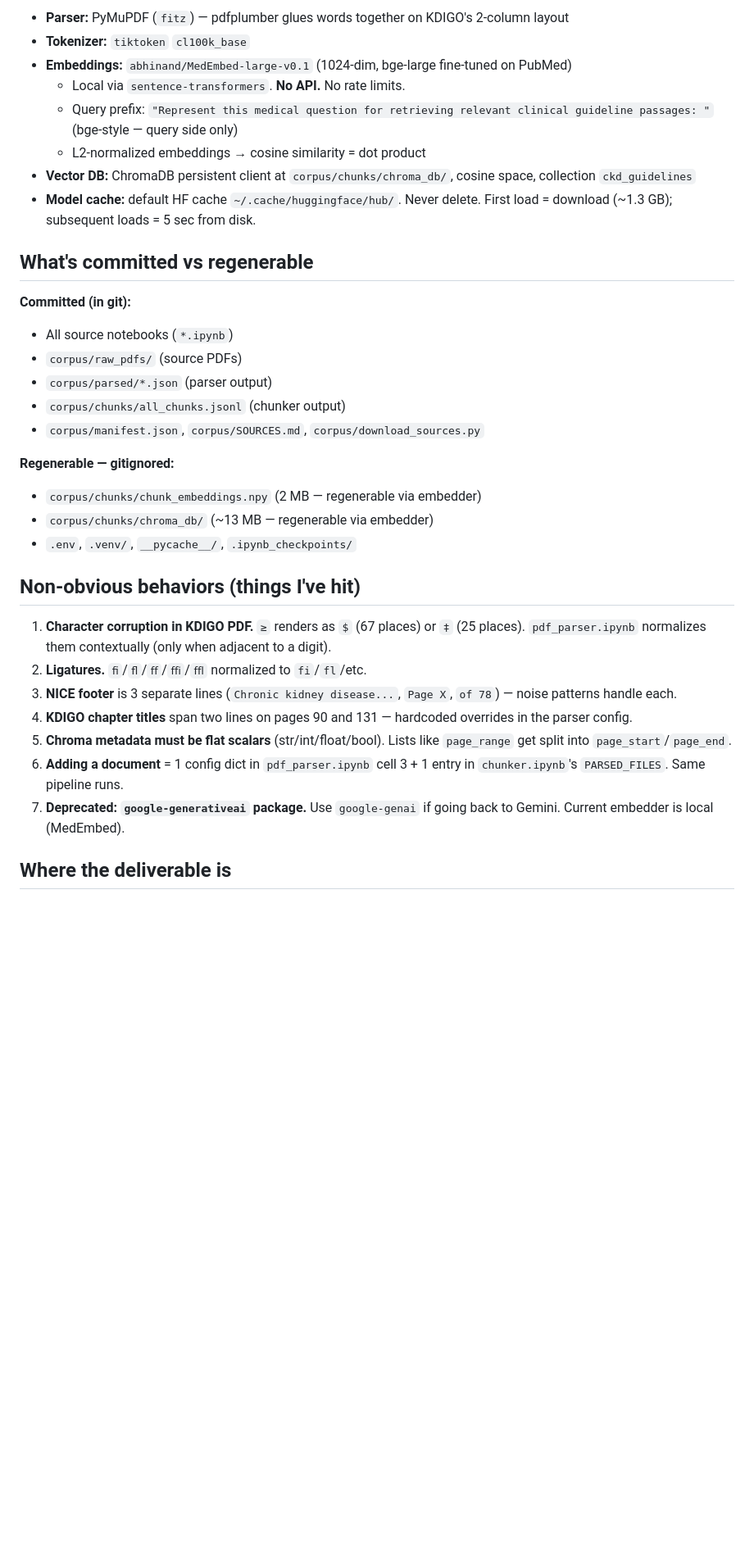
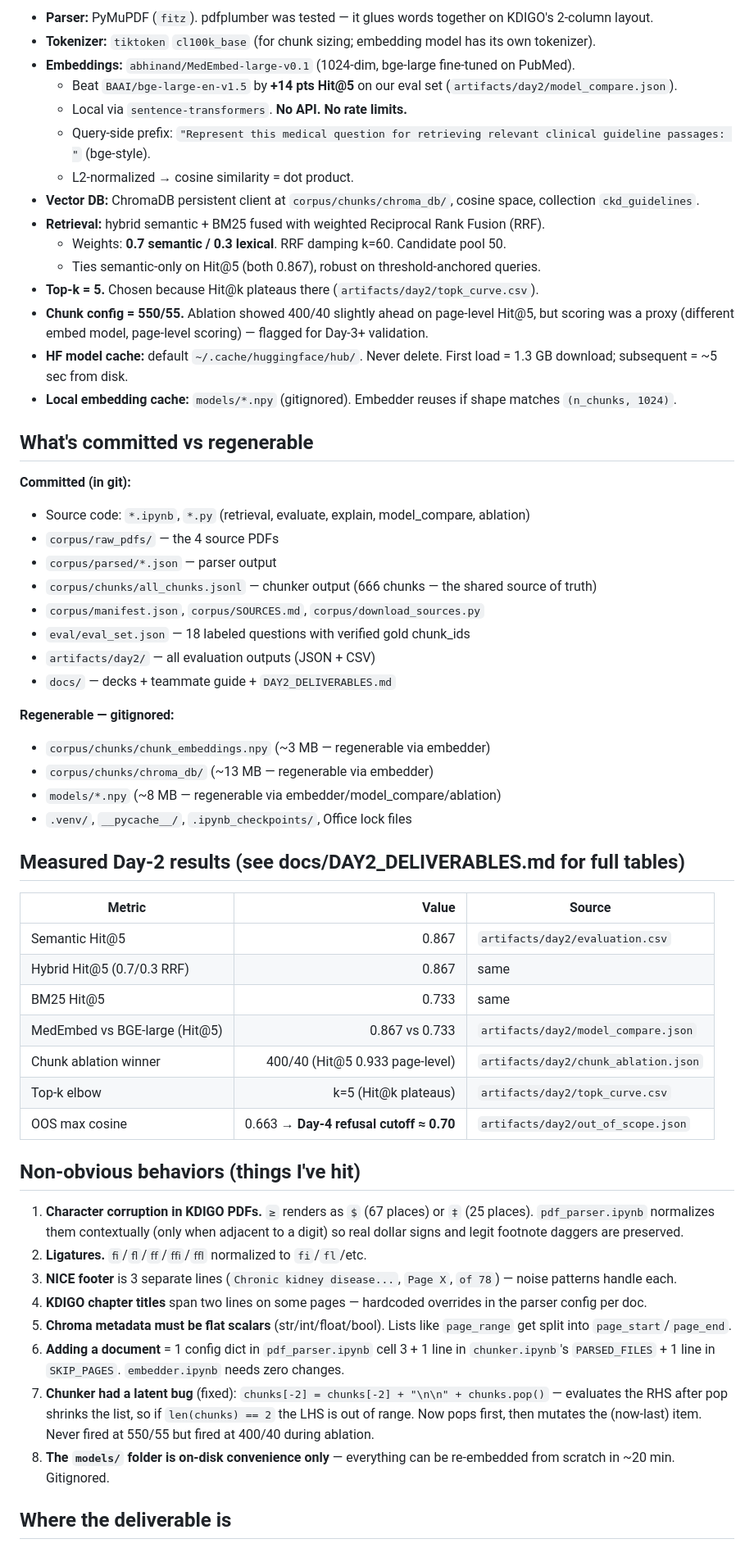
Before and after one commit to mohamed-mahmoud-de/Kidney-RAG, a Markdown page: CLAUDE.md, the part around one of its changes. Shown at 82% size. Drawn GitHub-style; blank space fills up the shorter version.

```diff
--- a/CLAUDE.md
+++ b/CLAUDE.md
@@ -56,36 +74,60 @@ Notebooks are self-contained. Each reads its input, writes its output, and is id
 
-- **Parser:** PyMuPDF (`fitz`) — pdfplumber glues words together on KDIGO's 2-column layout
-- **Tokenizer:** `tiktoken` `cl100k_base`
-- **Embeddings:** `abhinand/MedEmbed-large-v0.1` (1024-dim, bge-large fine-tuned on PubMed)
-  - Local via `sentence-transformers`. **No API.** No rate limits.
-  - Query prefix: `"Represent this medical question for retrieving relevant clinical guideline passages: "` (bge-style — query side only)
-  - L2-normalized embeddings → cosine similarity = dot product
-- **Vector DB:** ChromaDB persistent client at `corpus/chunks/chroma_db/`, cosine space, collection `ckd_guidelines`
-- **Model cache:** default HF cache `~/.cache/huggingface/hub/`. Never delete. First load = download (~1.3 GB); subsequent loads = 5 sec from disk.
+- **Parser:** PyMuPDF (`fitz`). pdfplumber was tested — it glues words together on KDIGO's 2-column layout.
+- **Tokenizer:** `tiktoken` `cl100k_base` (for chunk sizing; embedding model has its own tokenizer).
+- **Embeddings:** `abhinand/MedEmbed-large-v0.1` (1024-dim, bge-large fine-tuned on PubMed).
+  - Beat `BAAI/bge-large-en-v1.5` by **+14 pts Hit@5** on our eval set (`artifacts/day2/model_compare.json`).
+  - Local via `sentence-transformers`. **No API. No rate limits.**
+  - Query-side prefix: `"Represent this medical question for retrieving relevant clinical guideline passages: "` (bge-style).
+  - L2-normalized → cosine similarity = dot product.
+- **Vector DB:** ChromaDB persistent client at `corpus/chunks/chroma_db/`, cosine space, collection `ckd_guidelines`.
+- **Retrieval:** hybrid semantic + BM25 fused with weighted Reciprocal Rank Fusion (RRF).
+  - Weights: **0.7 semantic / 0.3 lexical**. RRF damping k=60. Candidate pool 50.
+  - Ties semantic-only on Hit@5 (both 0.867), robust on threshold-anchored queries.
+- **Top-k = 5.** Chosen because Hit@k plateaus there (`artifacts/day2/topk_curve.csv`).
+- **Chunk config = 550/55.** Ablation showed 400/40 slightly ahead on page-level Hit@5, but scoring was a proxy (different embed model, page-level scoring) — flagged for Day-3+ validation.
+- **HF model cache:** default `~/.cache/huggingface/hub/`. Never delete. First load = 1.3 GB download; subsequent = ~5 sec from disk.
+- **Local embedding cache:** `models/*.npy` (gitignored). Embedder reuses if shape matches `(n_chunks, 1024)`.
 
 ## What's committed vs regenerable
 
 **Committed (in git):**
-- All source notebooks (`*.ipynb`)
-- `corpus/raw_pdfs/` (source PDFs)
-- `corpus/parsed/*.json` (parser output)
-- `corpus/chunks/all_chunks.jsonl` (chunker output)
+- Source code: `*.ipynb`, `*.py` (retrieval, evaluate, explain, model_compare, ablation)
+- `corpus/raw_pdfs/` — the 4 source PDFs
+- `corpus/parsed/*.json` — parser output
+- `corpus/chunks/all_chunks.jsonl` — chunker output (666 chunks — the shared source of truth)
 - `corpus/manifest.json`, `corpus/SOURCES.md`, `corpus/download_sources.py`
+- `eval/eval_set.json` — 18 labeled questions with verified gold chunk_ids
+- `artifacts/day2/` — all evaluation outputs (JSON + CSV)
+- `docs/` — decks + teammate guide + `DAY2_DELIVERABLES.md`
 
 **Regenerable — gitignored:**
-- `corpus/chunks/chunk_embeddings.npy` (2 MB — regenerable via embedder)
+- `corpus/chunks/chunk_embeddings.npy` (~3 MB — regenerable via embedder)
 - `corpus/chunks/chroma_db/` (~13 MB — regenerable via embedder)
-- `.env`, `.venv/`, `__pycache__/`, `.ipynb_checkpoints/`
+- `models/*.npy` (~8 MB — regenerable via embedder/model_compare/ablation)
+- `.venv/`, `__pycache__/`, `.ipynb_checkpoints/`, Office lock files
+
+## Measured Day-2 results (see docs/DAY2_DELIVERABLES.md for full tables)
+
+| Metric | Value | Source |
+|--------|------:|--------|
+| Semantic Hit@5 | 0.867 | `artifacts/day2/evaluation.csv` |
+| Hybrid Hit@5 (0.7/0.3 RRF) | 0.867 | same |
+| BM25 Hit@5 | 0.733 | same |
+| MedEmbed vs BGE-large (Hit@5) | 0.867 vs 0.733 | `artifacts/day2/model_compare.json` |
+| Chunk ablation winner | 400/40 (Hit@5 0.933 page-level) | `artifacts/day2/chunk_ablation.json` |
+| Top-k elbow | k=5 (Hit@k plateaus) | `artifacts/day2/topk_curve.csv` |
+| OOS max cosine | 0.663 → **Day-4 refusal cutoff ≈ 0.70** | `artifacts/day2/out_of_scope.json` |
 
 ## Non-obvious behaviors (things I've hit)
 
-1. **Character corruption in KDIGO PDF.** `≥` renders as `$` (67 places) or `‡` (25 places). `pdf_parser.ipynb` normalizes them contextually (only when adjacent to a digit).
+1. **Character corruption in KDIGO PDFs.** `≥` renders as `$` (67 places) or `‡` (25 places). `pdf_parser.ipynb` normalizes them contextually (only when adjacent to a digit) so real dollar signs and legit footnote daggers are preserved.
 2. **Ligatures.** `ﬁ`/`ﬂ`/`ﬀ`/`ﬃ`/`ﬄ` normalized to `fi`/`fl`/etc.
 3. **NICE footer** is 3 separate lines (`Chronic kidney disease...`, `Page X`, `of 78`) — noise patterns handle each.
-4. **KDIGO chapter titles** span two lines on pages 90 and 131 — hardcoded overrides in the parser config.
+4. **KDIGO chapter titles** span two lines on some pages — hardcoded overrides in the parser config per doc.
 5. **Chroma metadata must be flat scalars** (str/int/float/bool). Lists like `page_range` get split into `page_start`/`page_end`.
-6. **Adding a document** = 1 config dict in `pdf_parser.ipynb` cell 3 + 1 entry in `chunker.ipynb`'s `PARSED_FILES`. Same pipeline runs.
-7. **Deprecated: `google-generativeai` package.** Use `google-genai` if going back to Gemini. Current embedder is local (MedEmbed).
+6. **Adding a document** = 1 config dict in `pdf_parser.ipynb` cell 3 + 1 line in `chunker.ipynb`'s `PARSED_FILES` + 1 line in `SKIP_PAGES`. `embedder.ipynb` needs zero changes.
+7. **Chunker had a latent bug** (fixed): `chunks[-2] = chunks[-2] + "\n\n" + chunks.pop()` — evaluates the RHS after pop shrinks the list, so if `len(chunks) == 2` the LHS is out of range. Now pops first, then mutates the (now-last) item. Never fired at 550/55 but fired at 400/40 during ablation.
+8. **The `models/` folder is on-disk convenience only** — everything can be re-embedded from scratch in ~20 min. Gitignored.
 
 ## Where the deliverable is
 
```
Also changed, not shown: other parts of CLAUDE.md (+59 -39 lines).
